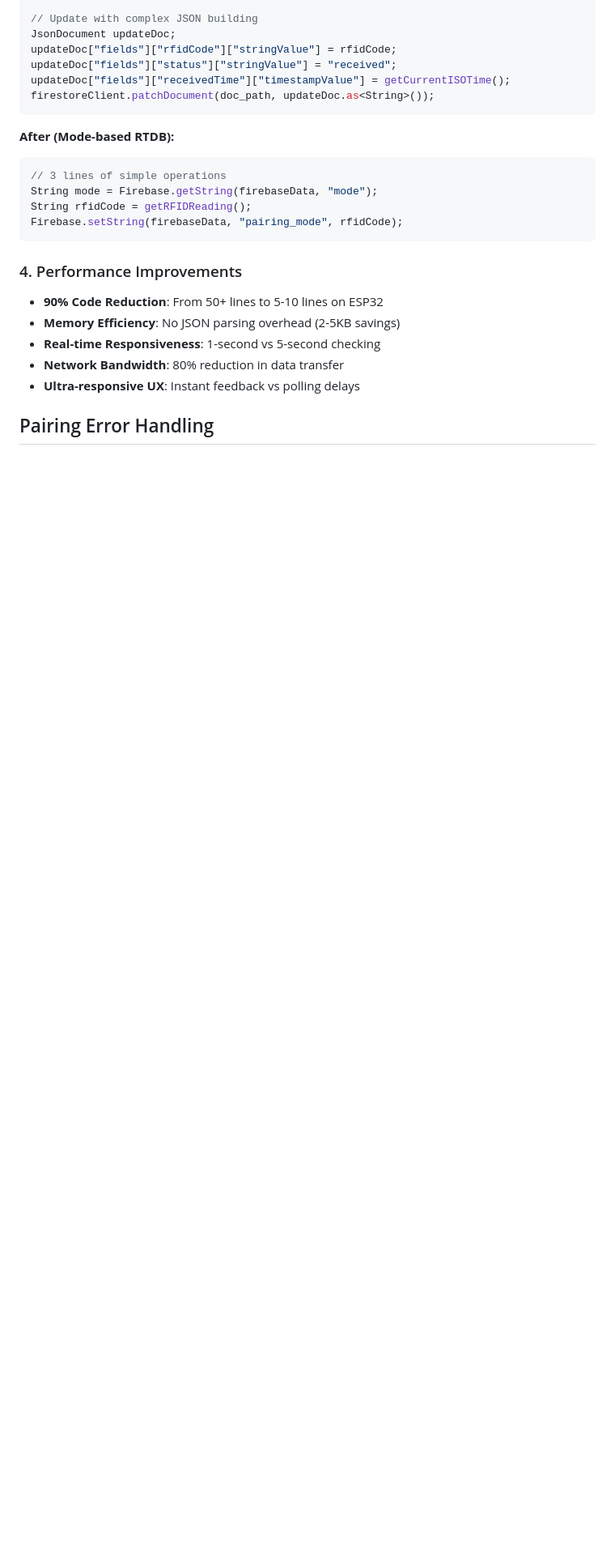
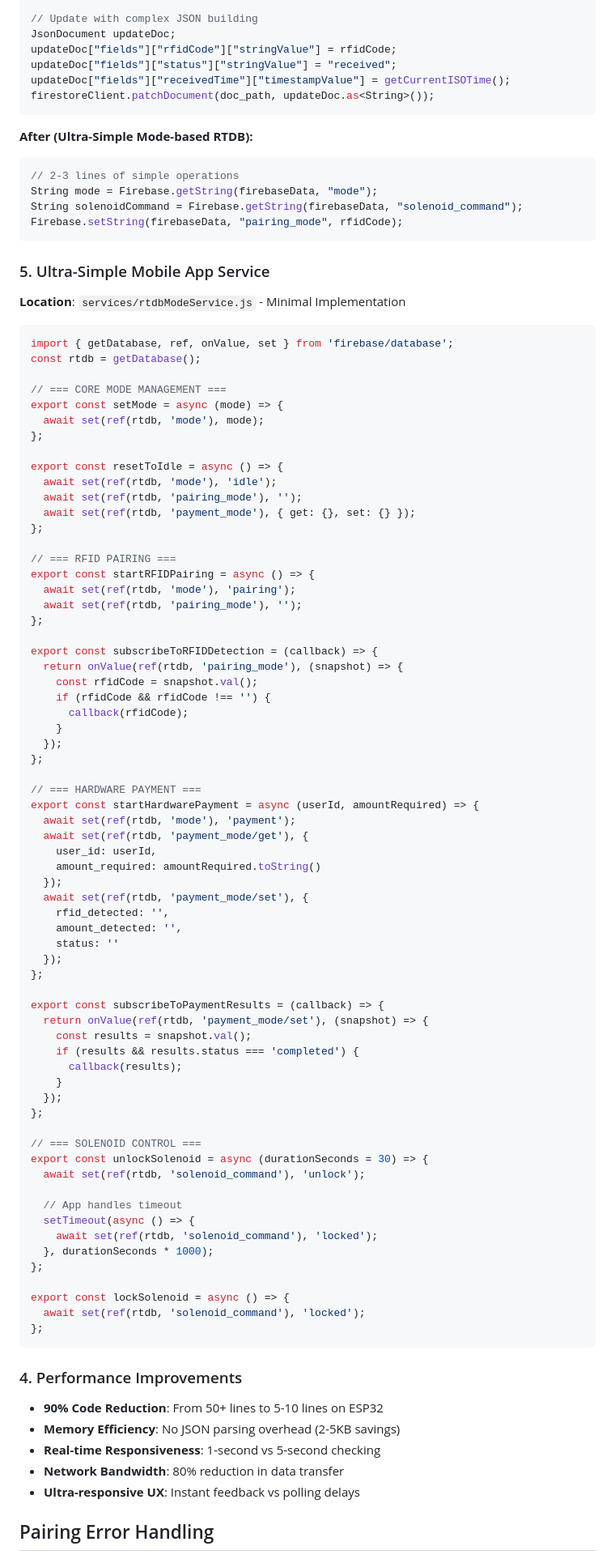
Before and after one commit to iwandwip/025-008-Haikal, a Markdown page: SYSTEM_FLOWS.md, the part around the change printed below. Shown: that part at 81% size. Rendered like a GitHub page; blank space fills up the shorter version.

````diff
--- a/SYSTEM_FLOWS.md
+++ b/SYSTEM_FLOWS.md
@@ -332,12 +367,84 @@ updateDoc["fields"]["receivedTime"]["timestampValue"] = getCurrentISOTime();
 firestoreClient.patchDocument(doc_path, updateDoc.as<String>());
 ```
 
-**After (Mode-based RTDB):**
+**After (Ultra-Simple Mode-based RTDB):**
 ```cpp
-// 3 lines of simple operations
+// 2-3 lines of simple operations
 String mode = Firebase.getString(firebaseData, "mode");
-String rfidCode = getRFIDReading();
+String solenoidCommand = Firebase.getString(firebaseData, "solenoid_command");
 Firebase.setString(firebaseData, "pairing_mode", rfidCode);
+```
+
+### 5. Ultra-Simple Mobile App Service
+
+**Location**: `services/rtdbModeService.js` - Minimal Implementation
+
+```javascript
+import { getDatabase, ref, onValue, set } from 'firebase/database';
+const rtdb = getDatabase();
+
+// === CORE MODE MANAGEMENT ===
+export const setMode = async (mode) => {
+  await set(ref(rtdb, 'mode'), mode);
+};
+
+export const resetToIdle = async () => {
+  await set(ref(rtdb, 'mode'), 'idle');
+  await set(ref(rtdb, 'pairing_mode'), '');
+  await set(ref(rtdb, 'payment_mode'), { get: {}, set: {} });
+};
+
+// === RFID PAIRING ===
+export const startRFIDPairing = async () => {
+  await set(ref(rtdb, 'mode'), 'pairing');
+  await set(ref(rtdb, 'pairing_mode'), '');
+};
+
+export const subscribeToRFIDDetection = (callback) => {
+  return onValue(ref(rtdb, 'pairing_mode'), (snapshot) => {
+    const rfidCode = snapshot.val();
+    if (rfidCode && rfidCode !== '') {
+      callback(rfidCode);
+    }
+  });
+};
+
+// === HARDWARE PAYMENT ===
+export const startHardwarePayment = async (userId, amountRequired) => {
+  await set(ref(rtdb, 'mode'), 'payment');
+  await set(ref(rtdb, 'payment_mode/get'), {
+    user_id: userId,
+    amount_required: amountRequired.toString()
+  });
+  await set(ref(rtdb, 'payment_mode/set'), {
+    rfid_detected: '',
+    amount_detected: '',
+    status: ''
+  });
+};
+
+export const subscribeToPaymentResults = (callback) => {
+  return onValue(ref(rtdb, 'payment_mode/set'), (snapshot) => {
+    const results = snapshot.val();
+    if (results && results.status === 'completed') {
+      callback(results);
+    }
+  });
+};
+
+// === SOLENOID CONTROL ===
+export const unlockSolenoid = async (durationSeconds = 30) => {
+  await set(ref(rtdb, 'solenoid_command'), 'unlock');
+
+  // App handles timeout
+  setTimeout(async () => {
+    await set(ref(rtdb, 'solenoid_command'), 'locked');
+  }, durationSeconds * 1000);
+};
+
+export const lockSolenoid = async () => {
+  await set(ref(rtdb, 'solenoid_command'), 'locked');
+};
 ```
 
 ### 4. Performance Improvements
````
Also changed, not shown: other parts of SYSTEM_FLOWS.md (+142 -108 lines).
